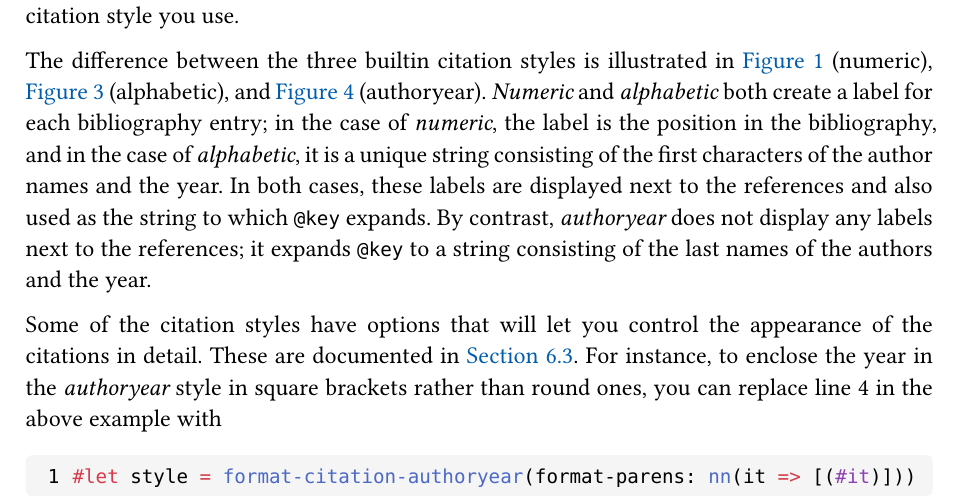
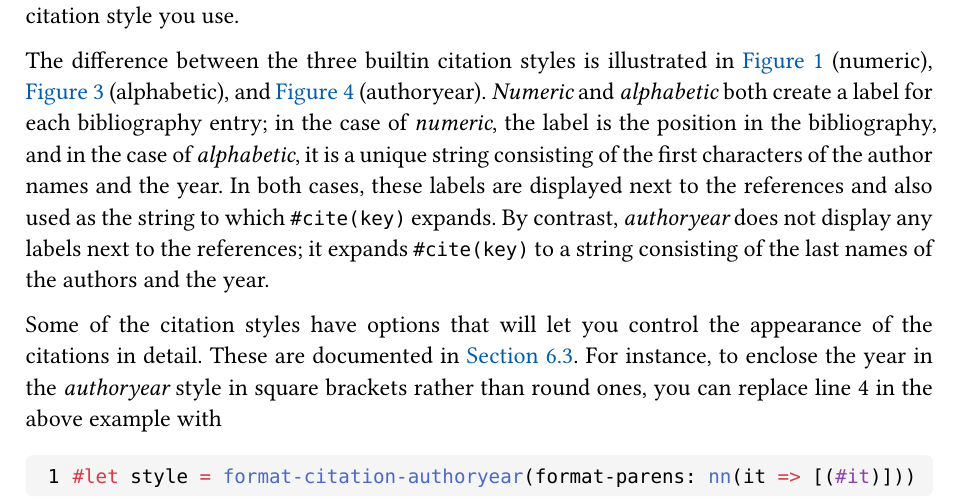
Before and after one commit to alexanderkoller/pergamon, a Typst document (pergamon.typ): part of page 5 of 31, cut so that both start at the same text. The pictures show the PDF file pergamon.pdf that the author committed with the source.

Commit message:
fixed citation typo in docs

```diff
--- a/pergamon.typ
+++ b/pergamon.typ
@@ -243,7 +243,7 @@ when you use #bibtypst. The exact string that is inserted depends on
 the citation style you use.
 
 The difference between the three builtin citation styles is illustrated in @fig:example-output (numeric), @fig:example-alphabetic (alphabetic), and @fig:example-authoryear (authoryear). _Numeric_ and _alphabetic_ both create a label for each bibliography entry;
-in the case of _numeric_, the label is the position in the bibliography, and in the case of _alphabetic_, it is a unique string consisting of the first characters of the author names and the year. In both cases, these labels are displayed next to the references and also used as the string to which `@key` expands. By contrast, _authoryear_ does not display any labels next to the references; it expands `@key` to a string consisting of the last names of the authors and the year.
+in the case of _numeric_, the label is the position in the bibliography, and in the case of _alphabetic_, it is a unique string consisting of the first characters of the author names and the year. In both cases, these labels are displayed next to the references and also used as the string to which `#cite(key)` expands. By contrast, _authoryear_ does not display any labels next to the references; it expands `#cite(key)` to a string consisting of the last names of the authors and the year.
 
 Some of the citation styles have options that will let you control the appearance of the citations in detail.
 These are documented in @sec:package:builtin-reference. For instance, to enclose the year in the _authoryear_ style
```
Also changed, not shown: pergamon.pdf.
